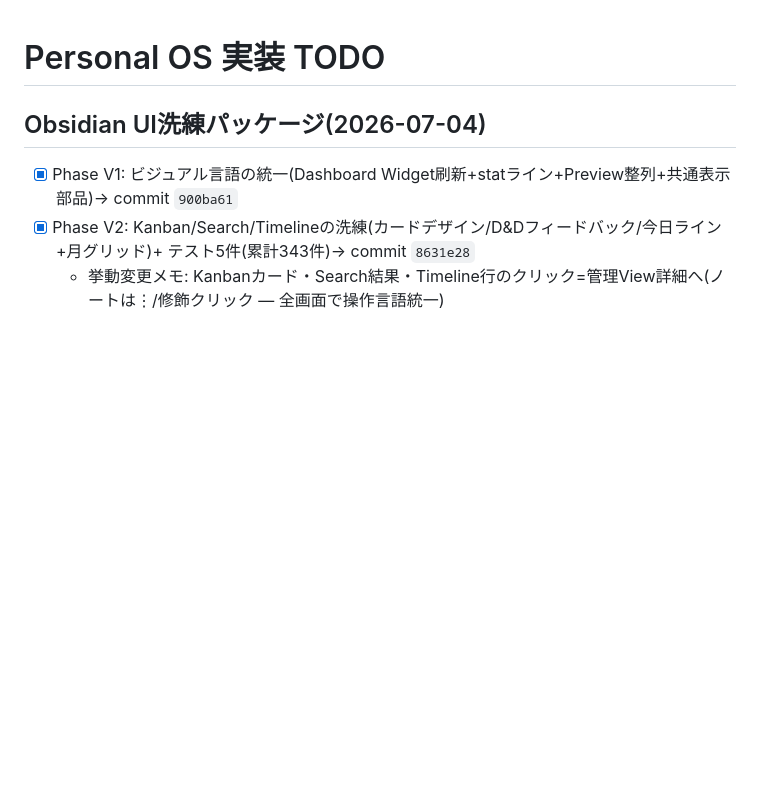
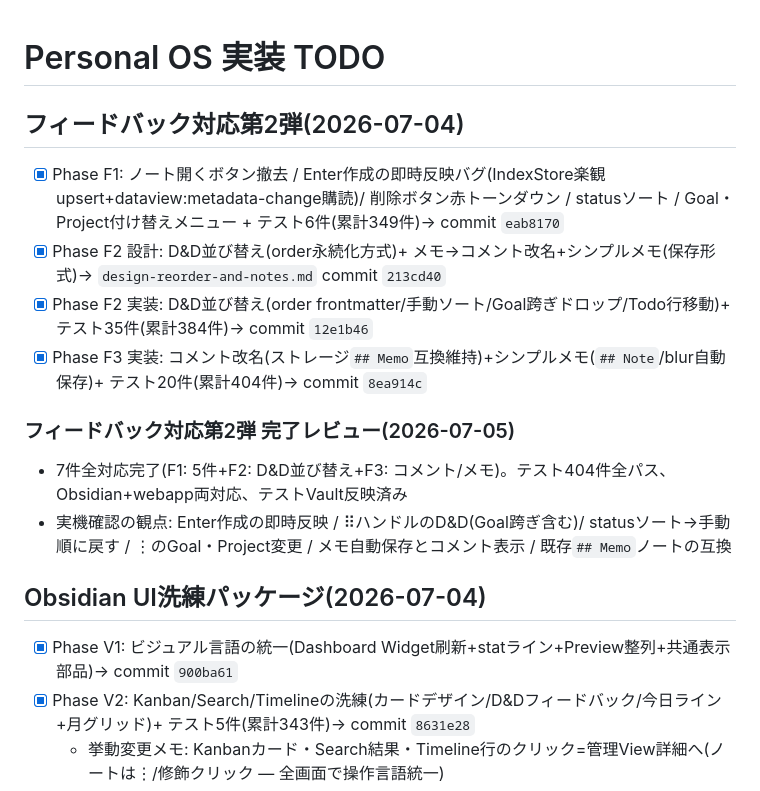
Before and after one commit to yushi265/personal-os, a Markdown page: tasks/todo.md, the part around the change. Drawn GitHub-style; blank space fills up the shorter version.

Commit message:
docs: complete second feedback round tracking
Co-Authored-By: Claude Fable 5 <noreply@anthropic.com>
Claude-Session: https://claude.ai/code/session_01PNy8sxALfSypwrDwGhrwkG

```diff
--- a/tasks/todo.md
+++ b/tasks/todo.md
@@ -1,4 +1,16 @@
 # Personal OS 実装 TODO
+
+## フィードバック対応第2弾(2026-07-04)
+
+- [x] Phase F1: ノート開くボタン撤去 / Enter作成の即時反映バグ(IndexStore楽観upsert+dataview:metadata-change購読)/ 削除ボタン赤トーンダウン / statusソート / Goal・Project付け替えメニュー + テスト6件(累計349件)→ commit `eab8170`
+- [x] Phase F2 設計: D&D並び替え(order永続化方式)+ メモ→コメント改名+シンプルメモ(保存形式)→ `design-reorder-and-notes.md` commit `213cd40`
+- [x] Phase F2 実装: D&D並び替え(order frontmatter/手動ソート/Goal跨ぎドロップ/Todo行移動)+ テスト35件(累計384件)→ commit `12e1b46`
+- [x] Phase F3 実装: コメント改名(ストレージ`## Memo`互換維持)+シンプルメモ(`## Note`/blur自動保存)+ テスト20件(累計404件)→ commit `8ea914c`
+
+### フィードバック対応第2弾 完了レビュー(2026-07-05)
+
+- 7件全対応完了(F1: 5件+F2: D&D並び替え+F3: コメント/メモ)。テスト404件全パス、Obsidian+webapp両対応、テストVault反映済み
+- 実機確認の観点: Enter作成の即時反映 / ⠿ハンドルのD&D(Goal跨ぎ含む)/ statusソート→手動順に戻す / ⋮のGoal・Project変更 / メモ自動保存とコメント表示 / 既存`## Memo`ノートの互換
 
 ## Obsidian UI洗練パッケージ(2026-07-04)
 
```
